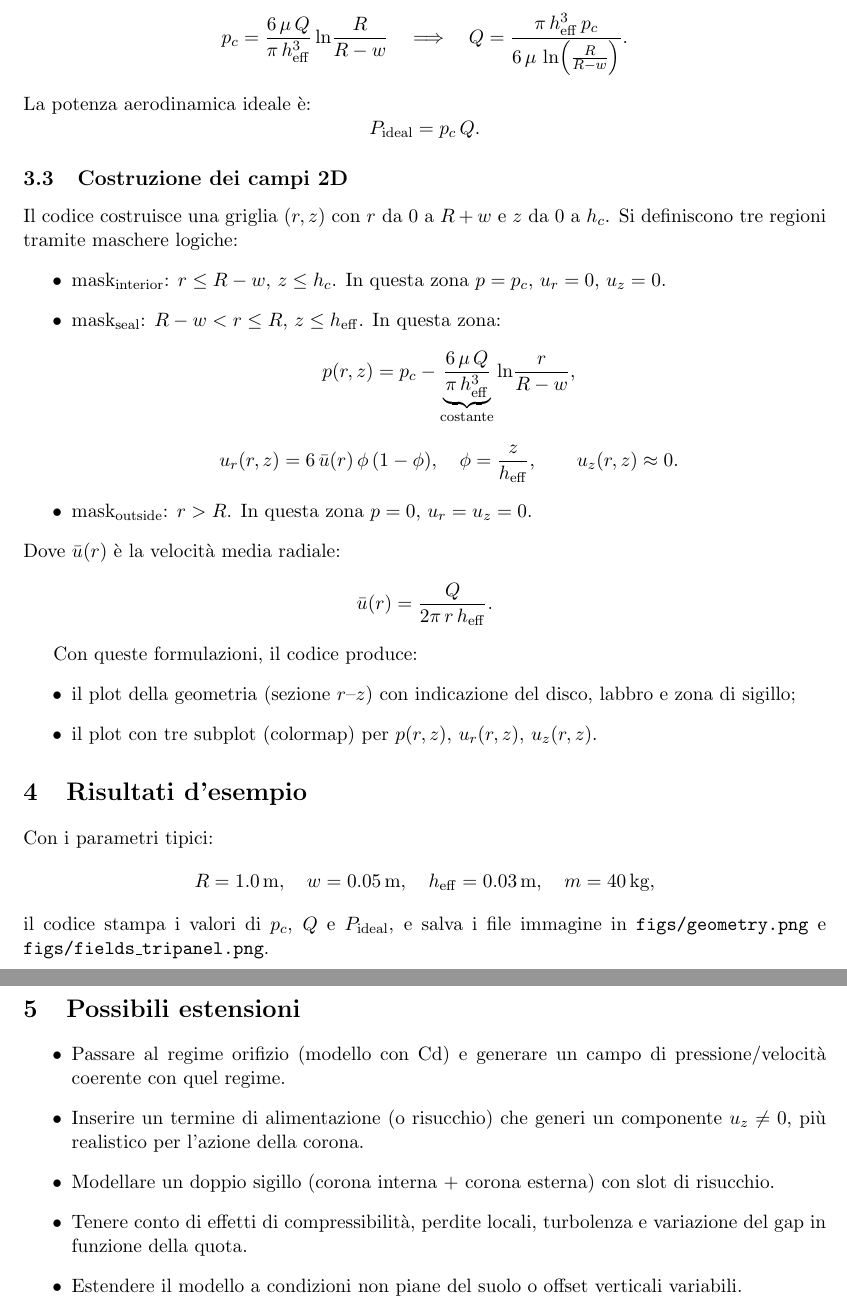
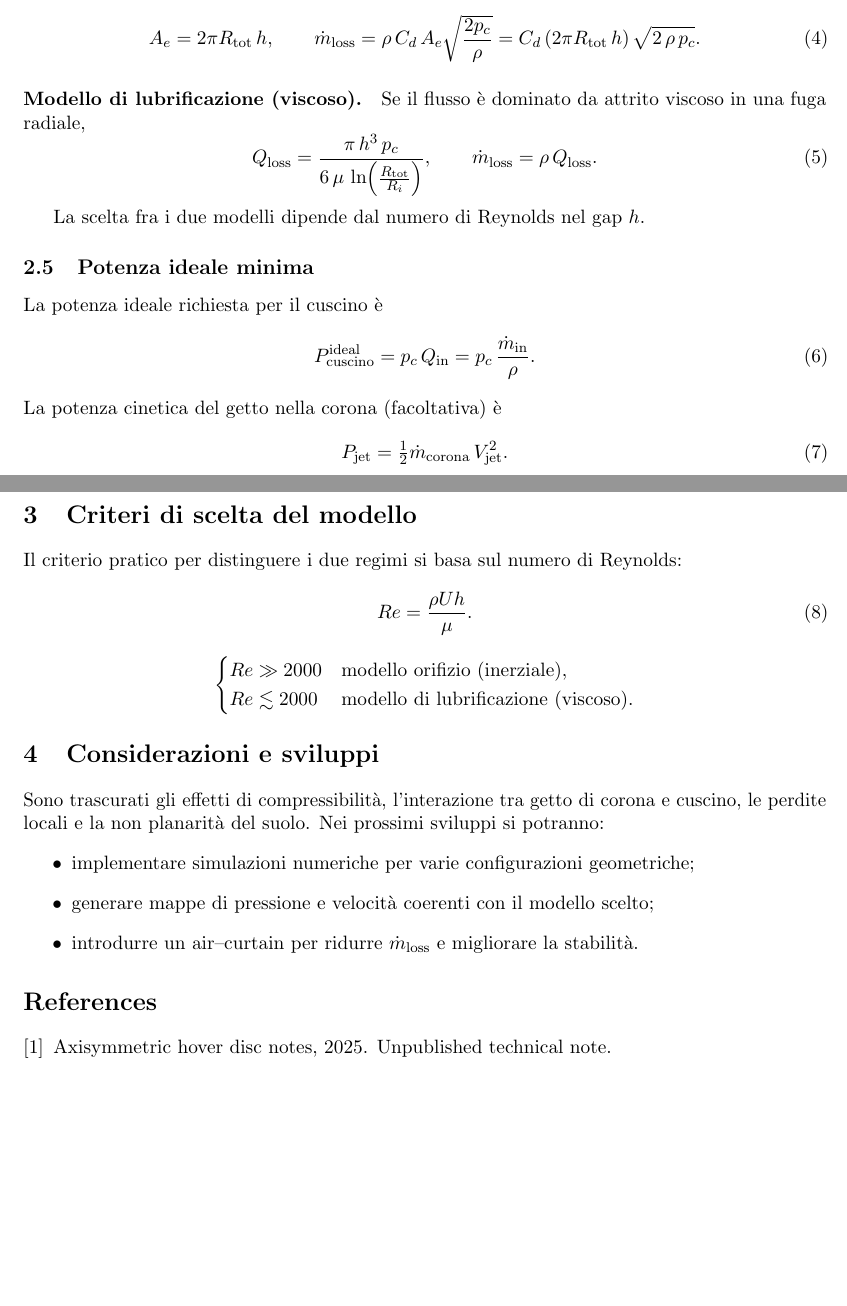
Before and after one commit to vulpi-f/hover-disc-sim, a LaTeX document (tex/paper.tex): two parts of pages 2 and 3 of 3, joined at a grey line, cut at the place of the change, the shorter picture padded with empty space. Compiled offline with pdfLaTeX.

Commit message:
updated tex

```diff
--- a/tex/paper.tex
+++ b/tex/paper.tex
@@ -38,4 +71,41 @@ Per sostenere un carico \(m\):
+\paragraph{Modello orifizio (inerziale).}
+Se il flusso è dominato da effetti dinamici,
+\begin{equation}
+  A_e = 2\pi R_{\mathrm{tot}}\, h,
+  \qquad
+  \dot{m}_{\mathrm{loss}} = \rho\, C_d\, A_e \sqrt{\frac{2 p_c}{\rho}}
+  = C_d\, (2\pi R_{\mathrm{tot}}\, h)\, \sqrt{2\,\rho\,p_c}.
+\end{equation}
+
+\paragraph{Modello di lubrificazione (viscoso).}
+Se il flusso è dominato da attrito viscoso in una fuga radiale,
+\begin{equation}
+  Q_{\mathrm{loss}} = \frac{\pi\, h^3\, p_c}{6\,\mu\, \ln\!\left(\tfrac{R_{\mathrm{tot}}}{R_i}\right)},
+  \qquad
+  \dot{m}_{\mathrm{loss}} = \rho\, Q_{\mathrm{loss}}.
+\end{equation}
+
+La scelta fra i due modelli dipende dal numero di Reynolds nel gap \(h\).
+
+\subsection{Potenza ideale minima}
+La potenza ideale richiesta per il cuscino è
+\begin{equation}
+  P_{\mathrm{cuscino}}^{\mathrm{ideal}} = p_c\, Q_{\mathrm{in}} = p_c\, \frac{\dot{m}_{\mathrm{in}}}{\rho}.
+\end{equation}
+La potenza cinetica del getto nella corona (facoltativa) è
+\begin{equation}
+  P_{\mathrm{jet}} = \tfrac12 \dot{m}_{\mathrm{corona}}\, V_{\mathrm{jet}}^2.
+\end{equation}
+
+\section{Criteri di scelta del modello}
+Il criterio pratico per distinguere i due regimi si basa sul numero di Reynolds:
+\begin{equation}
+  Re = \frac{\rho U h}{\mu}.
+\end{equation}
 \[
-p_c = \frac{m g}{\pi R^2}.
+\begin{cases}
+Re \gg 2000 & \text{modello orifizio (inerziale)},\\
+Re \lesssim 2000 & \text{modello di lubrificazione (viscoso)}.
+\end{cases}
 \]
 
@@ -54,52 +112,18 @@ Integrando da \(r = R-w\) (dove \(p = p_c\)) fino a \(r = R\) (dove \(p = 0\)):
-p_c = \frac{6\,\mu\,Q}{\pi\,h_{\mathrm{eff}}^3} \ln\!\frac{R}{R-w}
-\quad\Longrightarrow\quad
-Q = \frac{\pi\,h_{\mathrm{eff}}^3\,p_c}{6\,\mu\,\ln\!\left(\tfrac{R}{R-w}\right)}.
-\]
-La potenza aerodinamica ideale è:
-\[
-P_{\mathrm{ideal}} = p_c\,Q.
-\]
-
-\subsection{Costruzione dei campi 2D}
-Il codice costruisce una griglia \((r,z)\) con \(r\) da \(0\) a \(R + w\) e \(z\) da \(0\) a \(h_c\).
-Si definiscono tre regioni tramite maschere logiche:
+\section{Considerazioni e sviluppi}
+Sono trascurati gli effetti di compressibilità, l'interazione tra getto di corona e cuscino, le perdite locali e la non planarità del suolo.
+Nei prossimi sviluppi si potranno:
 \begin{itemize}
-  \item \(\text{mask}_{\mathrm{interior}}\): \(r \le R - w\), \(z \le h_c\). In questa zona \(p = p_c\), \(u_r = 0\), \(u_z = 0\).
-  \item \(\text{mask}_{\mathrm{seal}}\): \(R - w < r \le R\), \(z \le h_{\mathrm{eff}}\). In questa zona:
-  \[
-  p(r,z) = p_c - \underbrace{\frac{6\,\mu\,Q}{\pi\,h_{\mathrm{eff}}^3}}_{\text{costante}} \ln\!\frac{r}{R-w},
-  \]
-  \[
-  u_r(r,z) = 6\,\bar u(r)\,\phi\,(1 - \phi), \quad \phi = \frac{z}{h_{\mathrm{eff}}}, \qquad u_z(r,z) \approx 0.
-  \]
-  \item \(\text{mask}_{\mathrm{outside}}\): \(r > R\). In questa zona \(p = 0\), \(u_r = u_z = 0\).
+  \item implementare simulazioni numeriche per varie configurazioni geometriche;
+  \item generare mappe di pressione e velocità coerenti con il modello scelto;
+  \item introdurre un air--curtain per ridurre \(\dot{m}_{\mathrm{loss}}\) e migliorare la stabilità.
 \end{itemize}
 
-\noindent Dove \(\bar u(r)\) è la velocità media radiale:
-\[
-\bar u(r) = \frac{Q}{2\pi\,r\,h_{\mathrm{eff}}}.
-\]
-
-Con queste formulazioni, il codice produce:
-\begin{itemize}
-  \item il plot della geometria (sezione \(r\)–\(z\)) con indicazione del disco, labbro e zona di sigillo;
-  \item il plot con tre subplot (colormap) per \(p(r,z)\), \(u_r(r,z)\), \(u_z(r,z)\).
-\end{itemize}
-
-\section{Risultati d'esempio}
-Con i parametri tipici:
-\[
-R = 1.0\,\text{m}, \quad w = 0.05\,\text{m}, \quad h_{\mathrm{eff}} = 0.03\,\text{m}, \quad m = 40\,\mathrm{kg},
-\]
-il codice stampa i valori di \(p_c\), \(Q\) e \(P_{\mathrm{ideal}}\), e salva i file immagine in \texttt{figs/geometry.png} e \texttt{figs/fields\_tripanel.png}.
-
-\section{Possibili estensioni}
-\begin{itemize}
-  \item Passare al regime orifizio (modello con \(\mathrm{Cd}\)) e generare un campo di pressione/velocità coerente con quel regime.
-  \item Inserire un termine di alimentazione (o risucchio) che generi un componente \(u_z \neq 0\), più realistico per l'azione della corona.
-  \item Modellare un doppio sigillo (corona interna + corona esterna) con slot di risucchio.
-  \item Tenere conto di effetti di compressibilità, perdite locali, turbolenza e variazione del gap in funzione della quota.
-  \item Estendere il modello a condizioni non piane del suolo o offset verticali variabili.
-\end{itemize}
+% -------------------------------------------------
+% BibTeX: elimina l'avviso "I found no \citation commands"
+% (usa il tuo tex/refs.bib esistente)
+% -------------------------------------------------
+\nocite{*}
+\bibliographystyle{plain}
+\bibliography{refs}
 
 \end{document}
```
Also changed, not shown: tex/figures/schema_geometry.png (added), tex/paper.bbl, tex/paper.tex (83 more changed lines), 3 other files.
